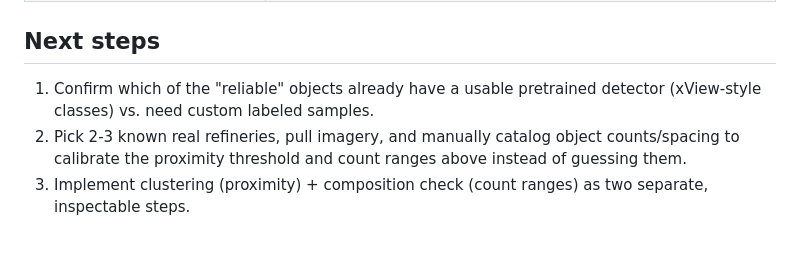
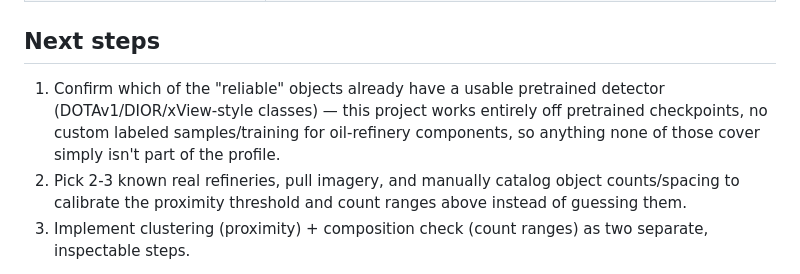
Before and after one commit to doryunger/geo-dataset-generator, a Markdown page: oil_refinery/README.md, the part around the change. Rendered like a GitHub page; blank space fills up the shorter version.

```diff
--- a/oil_refinery/README.md
+++ b/oil_refinery/README.md
@@ -63,7 +63,9 @@ rather than guessed. Don't treat these numbers as anything but a starting point
 
 ## Next steps
 1. Confirm which of the "reliable" objects already have a usable pretrained detector
-   (xView-style classes) vs. need custom labeled samples.
+   (DOTAv1/DIOR/xView-style classes) — this project works entirely off pretrained checkpoints, no
+   custom labeled samples/training for oil-refinery components, so anything none of those cover
+   simply isn't part of the profile.
 2. Pick 2-3 known real refineries, pull imagery, and manually catalog object counts/spacing
    to calibrate the proximity threshold and count ranges above instead of guessing them.
 3. Implement clustering (proximity) + composition check (count ranges) as two separate,
```
Also changed, not shown: oil_refinery/semantic_graph.md (+30 -27 lines).
